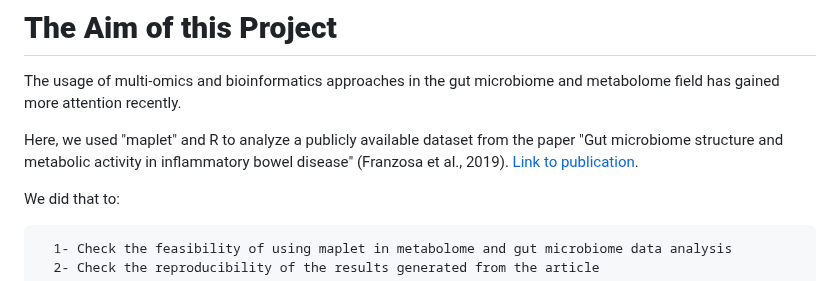
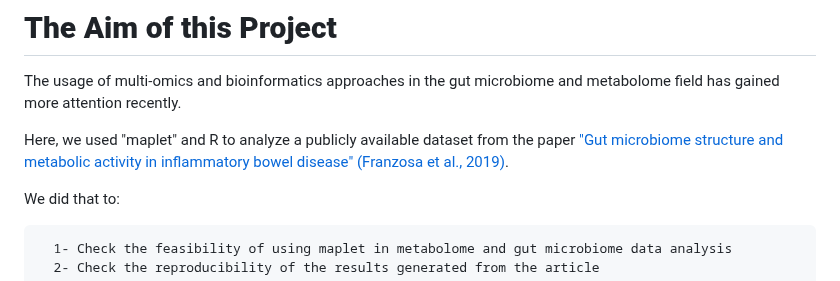
Before and after one commit to RKA2020/Maplet-GutData, a Markdown page: README.md, the part around the change. GitHub-like rendering.

```diff
--- a/README.md
+++ b/README.md
@@ -15,7 +15,7 @@ Additional information about the installation of maplet and examples on how to u
 
 The usage of multi-omics and bioinformatics approaches in the gut microbiome and metabolome field has gained more attention recently.
 
-Here, we used "maplet" and R to analyze a publicly available dataset from the paper "Gut microbiome structure and metabolic activity in inflammatory bowel disease" (Franzosa et al., 2019). [Link to publication](https://www.ncbi.nlm.nih.gov/pmc/articles/PMC6342642/pdf/nihms-1510763.pdf).
+Here, we used "maplet" and R to analyze a publicly available dataset from the paper ["Gut microbiome structure and metabolic activity in inflammatory bowel disease" (Franzosa et al., 2019)](https://www.ncbi.nlm.nih.gov/pmc/articles/PMC6342642/pdf/nihms-1510763.pdf).
 
 We did that to:
 
```
